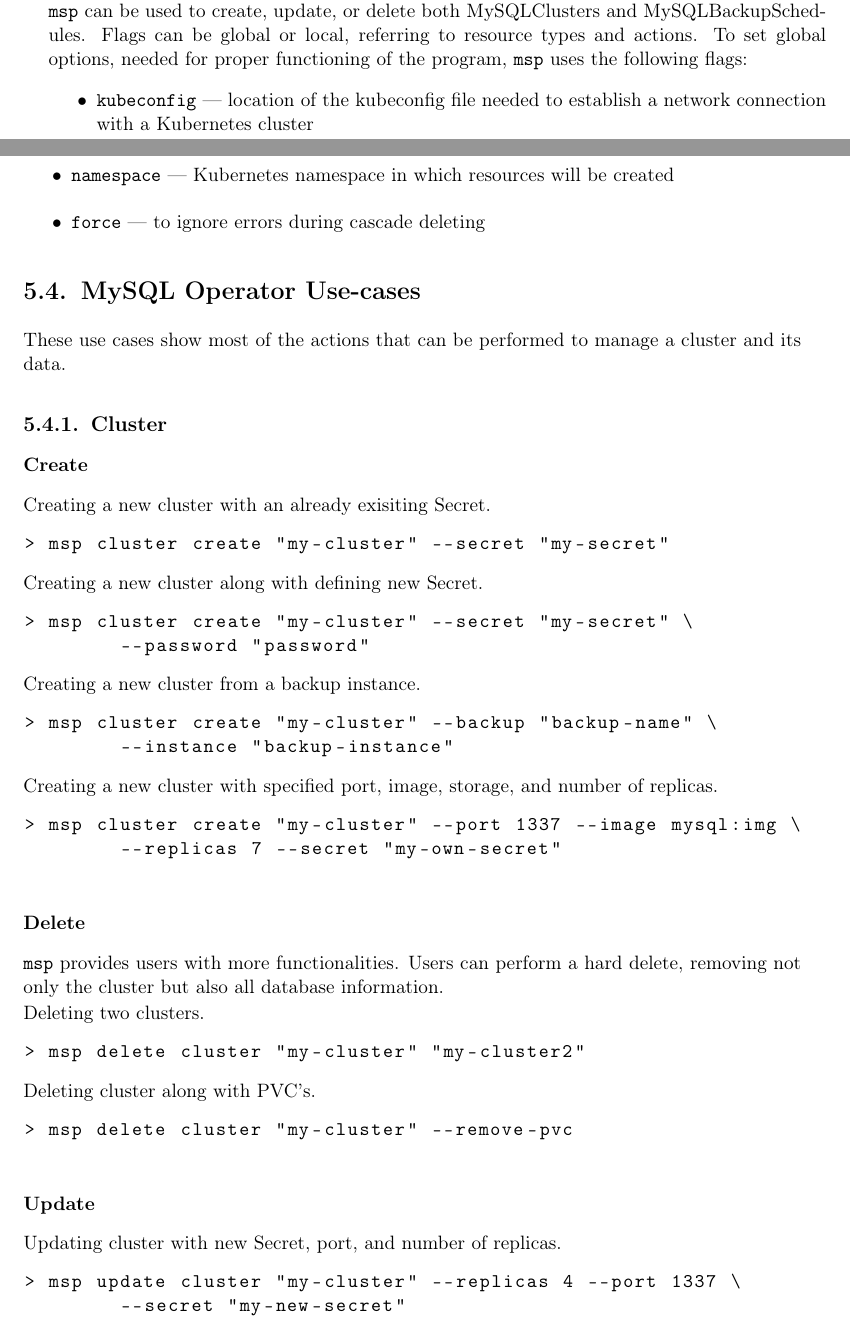
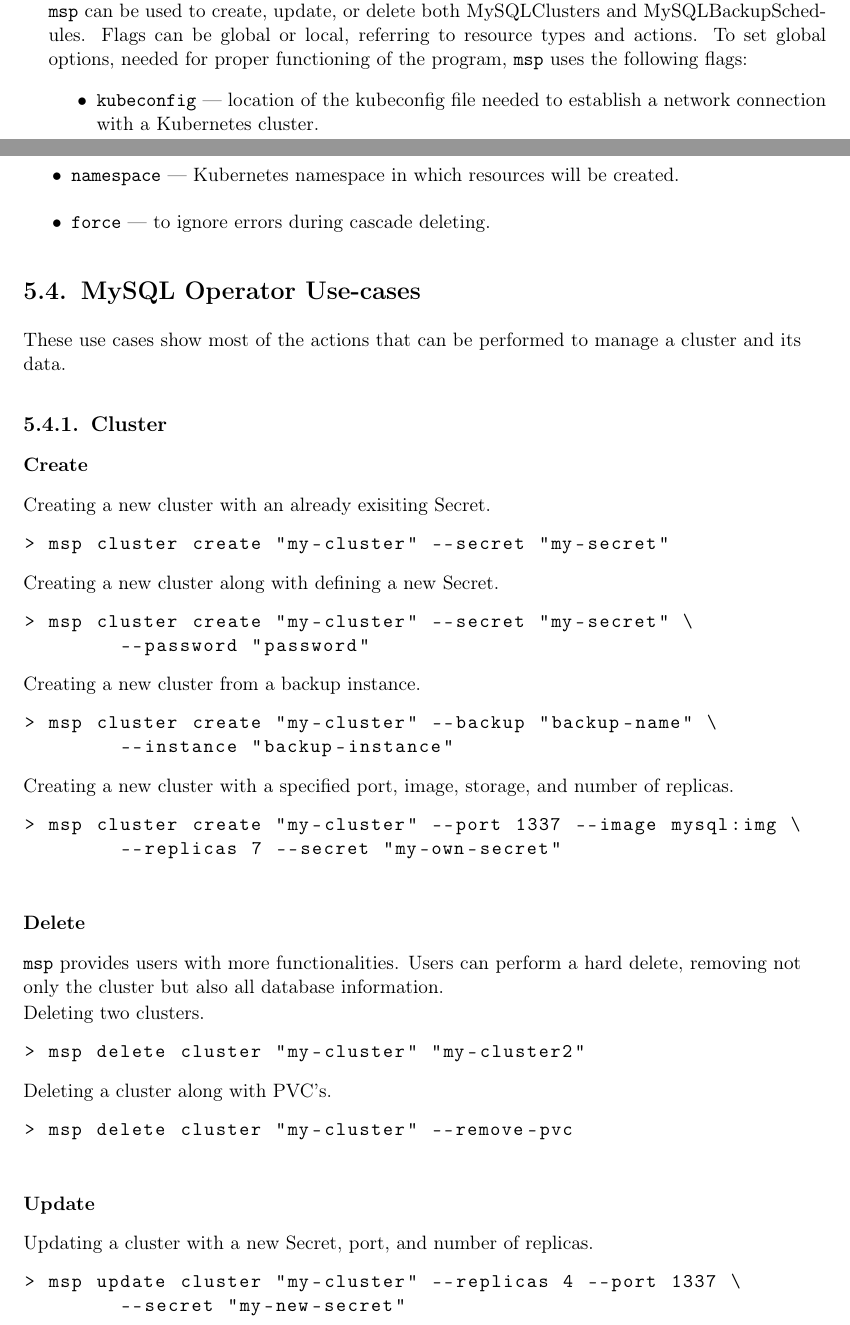
Before and after one commit to grtl/thesis, a LaTeX thesis (thesis.tex, which reads src/cli.tex): two parts of pages 25 and 26 of 35, joined at a grey line, cut so that both start at the same text. Compiled offline with pdfLaTeX.

Commit message:
cli fixes

```diff
--- a/src/cli.tex
+++ b/src/cli.tex
@@ -54,7 +54,7 @@
 > msp cluster create "my-cluster" --secret "my-secret"
 \end{lstlisting}
 
-\noindent Creating a new cluster along with defining new Secret.
+\noindent Creating a new cluster along with defining a new Secret.
 
 \begin{lstlisting}
 > msp cluster create "my-cluster" --secret "my-secret" \
@@ -68,7 +68,7 @@
 	--instance "backup-instance"
 \end{lstlisting}
 
-\noindent Creating a new cluster with specified port, image, storage, and number of replicas.
+\noindent Creating a new cluster with a specified port, image, storage, and number of replicas.
 
 \begin{lstlisting}
 > msp cluster create "my-cluster" --port 1337 --image mysql:img \
@@ -86,14 +86,14 @@
 > msp delete cluster "my-cluster" "my-cluster2"
 \end{lstlisting}
 
-\noindent Deleting cluster along with PVC’s.
+\noindent Deleting a cluster along with PVC’s.
 
 \begin{lstlisting}
 > msp delete cluster "my-cluster" --remove-pvc
 \end{lstlisting}
 
 \subsubsection*{Update}
-\noindent Updating cluster with new Secret, port, and number of replicas.
+\noindent Updating a cluster with a new Secret, port, and number of replicas.
 
 \begin{lstlisting}
 > msp update cluster "my-cluster" --replicas 4 --port 1337 \
```
Also changed, not shown: src/cli.tex (8 more changed lines).
